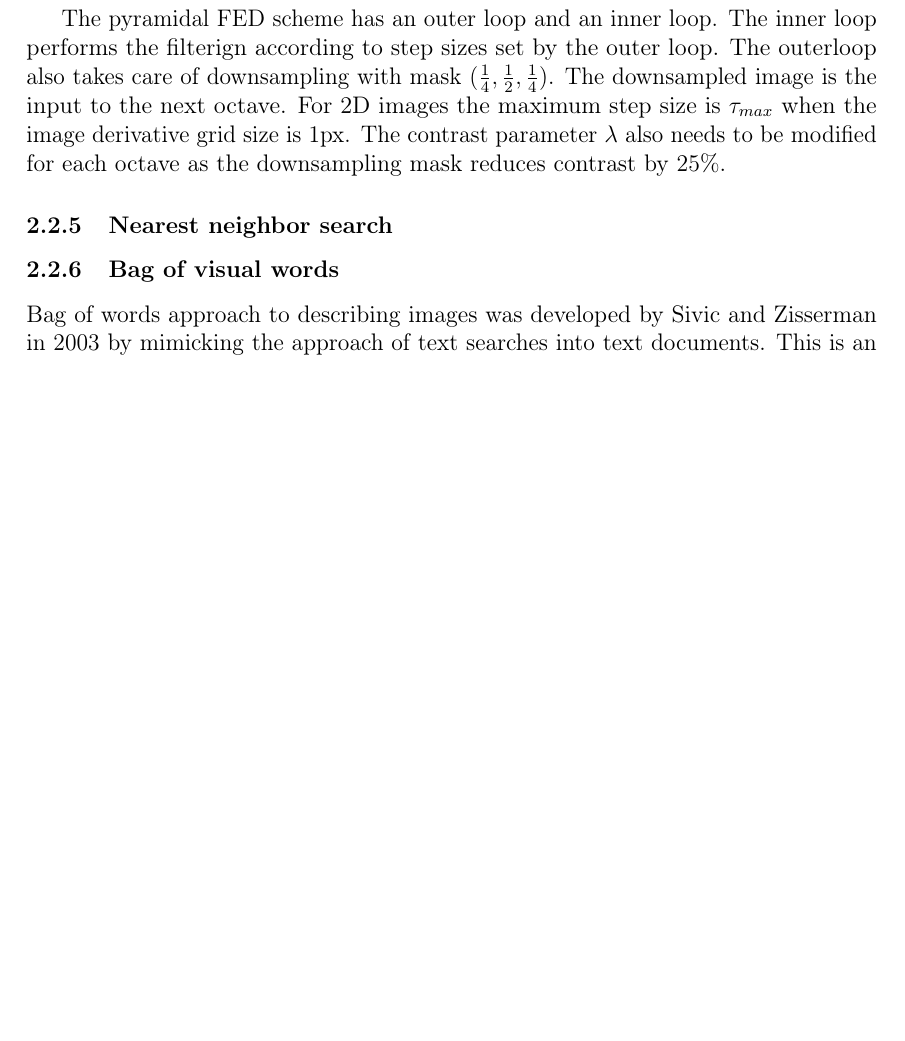
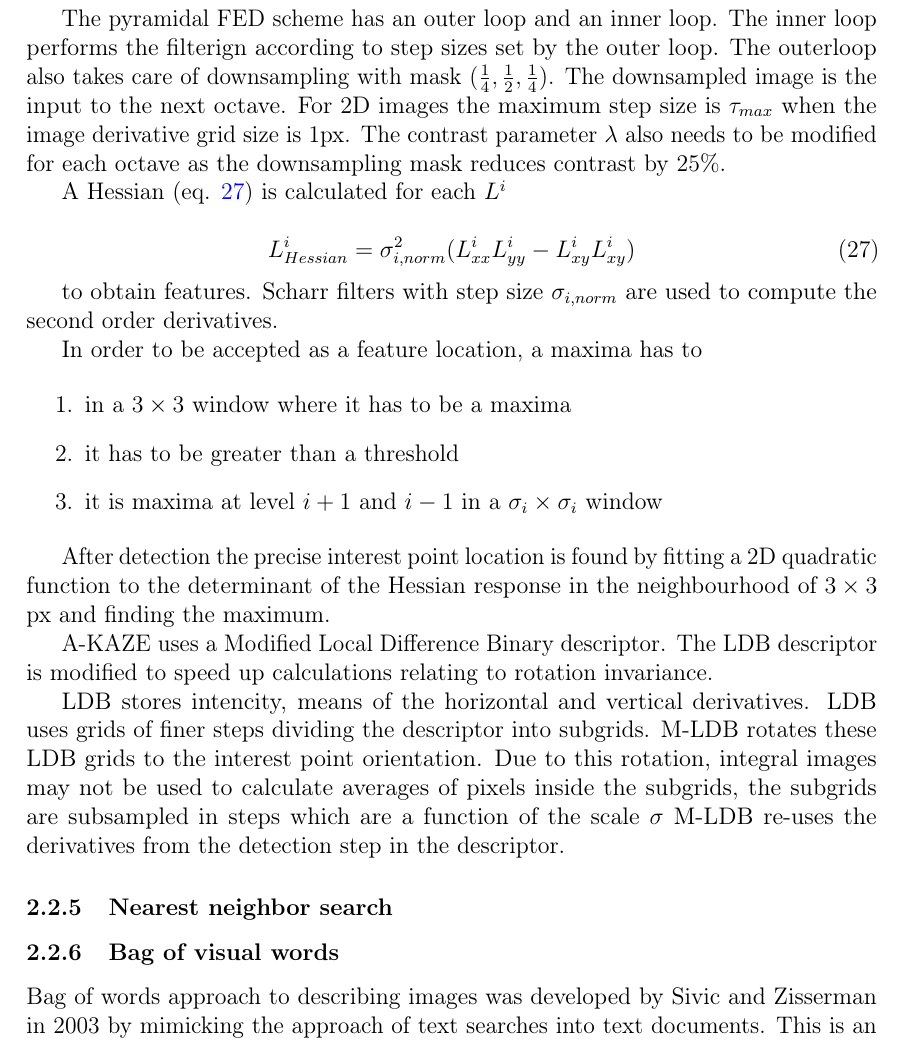
Before and after one commit to sulmanen/hash-thesis, a LaTeX thesis (hash.tex): part of page 22 of 38, cut so that both start at the same text, the shorter picture padded with empty space. Compiled offline with pdfLaTeX; a LaTeX package or settings file that is missing is left out.

Commit message:
mldb description for akaze descriptor

```diff
--- a/hash.tex
+++ b/hash.tex
@@ -856,6 +856,30 @@ To reduce noise the source image may be processed with a Gaussian of $\sigma_0$.
 
 The pyramidal FED scheme has an outer loop and an inner loop. The inner loop performs the filterign according to step sizes set by the outer loop. The outerloop also takes care of downsampling with mask $(\frac{1}{4}, \frac{1}{2}, \frac{1}{4})$. The downsampled image is the input to the next octave. For 2D images the maximum step size is $\tau_{max}$ when the image derivative grid size is 1px. The contrast parameter $\lambda$ also needs to be modified for each octave as the downsampling mask reduces contrast by 25\%.
 
+A Hessian (eq. \ref{akazehessian}) is calculated for each $L^i$
+
+\begin{equation}
+  \label{akazehessian}
+L^i_{Hessian} = \sigma^2_{i,norm}(L^i_{xx}L^i_{yy}-L^i_{xy}L^i_{xy})
+\end{equation}
+
+to obtain features. Scharr filters with step size $\sigma_{i,norm}$ are used to compute the second order derivatives.
+
+In order to be accepted as a feature location, a maxima has to
+
+\begin{enumerate}
+\item in a $3 \times 3$ window where it has to be a maxima
+\item it has to be greater than a threshold
+\item it is maxima at level $i+1$ and $i-1$ in a $\sigma_i\times\sigma_i$ window
+\end{enumerate}
+
+After detection the precise interest point location is found by fitting a 2D quadratic function to the determinant of the Hessian response in the neighbourhood of $3 \times 3$ px and finding the maximum.
+
+A-KAZE uses a Modified Local Difference Binary descriptor. The LDB descriptor is modified to speed up calculations relating to rotation invariance.
+
+LDB stores intencity, means of the horizontal and vertical derivatives. LDB uses grids of finer steps dividing the descriptor into subgrids. M-LDB rotates these LDB grids to the interest point orientation. Due to this rotation, integral images may not be used to calculate averages of pixels inside the subgrids, the subgrids are subsampled in steps which are a function of the scale $\sigma$ M-LDB re-uses the derivatives from the detection step in the descriptor.
+
+
 \subsubsection{Nearest neighbor search}
 
 \subsubsection{Bag of visual words}
```
